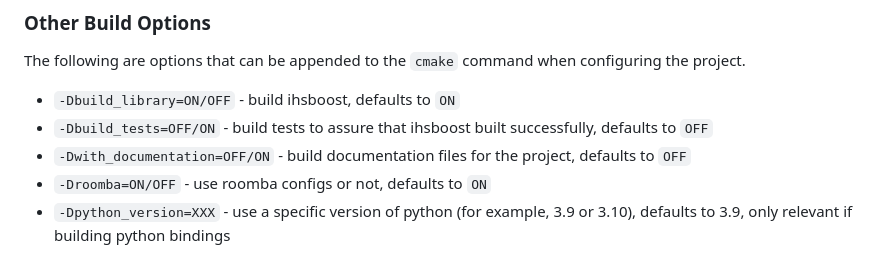
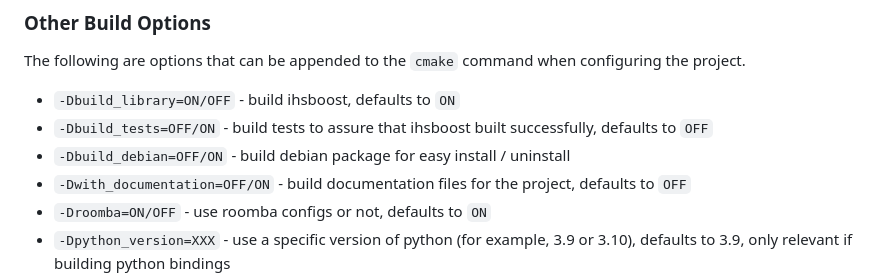
Before and after one commit to ihsrobotics/ihsboost, a Markdown page: README.md, the part around the change. Drawn GitHub-style.

Commit message:
update readme with debian option

```diff
--- a/README.md
+++ b/README.md
@@ -77,6 +77,7 @@ when configuring the project.
 
 * `-Dbuild_library=ON/OFF` - build ihsboost, defaults to `ON`
 * `-Dbuild_tests=OFF/ON` - build tests to assure that ihsboost built successfully, defaults to `OFF`
+* `-Dbuild_debian=OFF/ON` - build debian package for easy install / uninstall
 * `-Dwith_documentation=OFF/ON` - build documentation files for the project, defaults to `OFF`
 * `-Droomba=ON/OFF` - use roomba configs or not, defaults to `ON`
 * `-Dpython_version=XXX` - use a specific version of python (for example, 3.9 or 3.10), defaults to 3.9,
```
